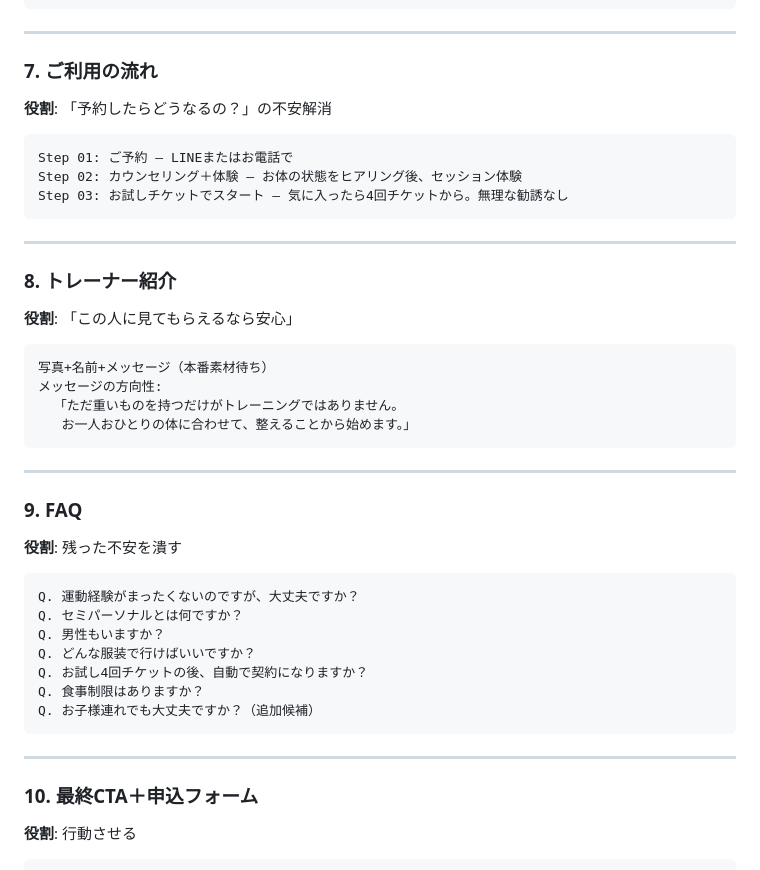
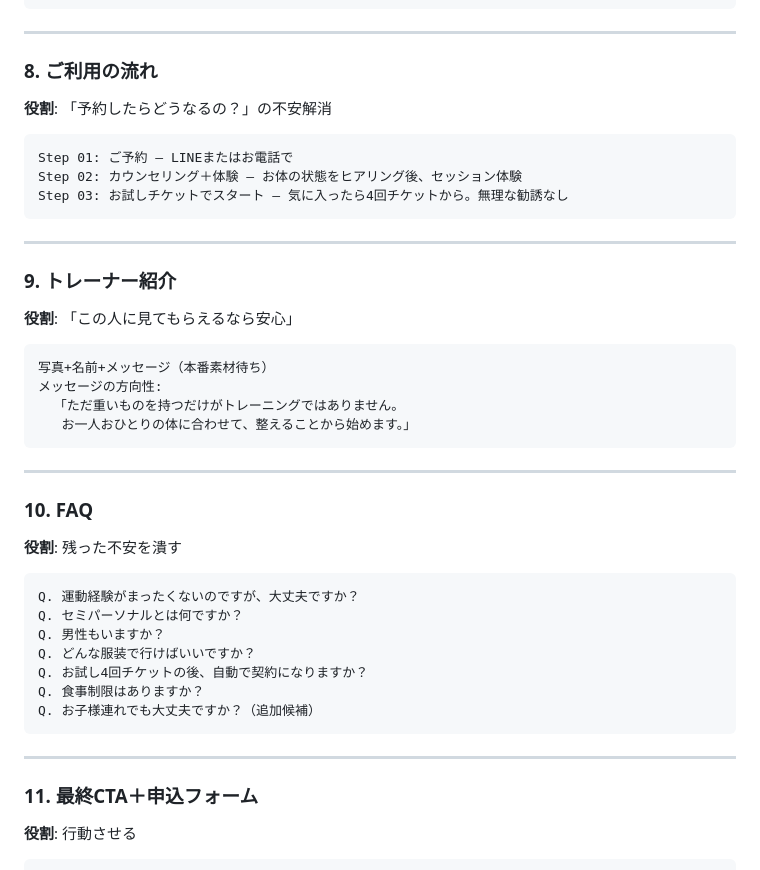
Before and after one commit to con-ani/plf-lp-preview, a Markdown page: LP構成案.md, the part around one of its changes. GitHub-like rendering.

````diff
--- a/LP構成案.md
+++ b/LP構成案.md
@@ -181,7 +196,7 @@ Google評価: 4.9 / 5.0（要最新件数確認）
 
 ---
 
-### 7. ご利用の流れ
+### 8. ご利用の流れ
 **役割**: 「予約したらどうなるの？」の不安解消
 
 ```
@@ -192,7 +207,7 @@ Step 03: お試しチケットでスタート — 気に入ったら4回チケ
 
 ---
 
-### 8. トレーナー紹介
+### 9. トレーナー紹介
 **役割**: 「この人に見てもらえるなら安心」
 
 ```
@@ -204,7 +219,7 @@ Step 03: お試しチケットでスタート — 気に入ったら4回チケ
 
 ---
 
-### 9. FAQ
+### 10. FAQ
 **役割**: 残った不安を潰す
 
 ```
@@ -219,7 +234,7 @@ Q. お子様連れでも大丈夫ですか？（追加候補）
 
 ---
 
-### 10. 最終CTA＋申込フォーム
+### 11. 最終CTA＋申込フォーム
 **役割**: 行動させる
 
 ```
````
Also changed, not shown: other parts of LP構成案.md (+25 -10 lines).
